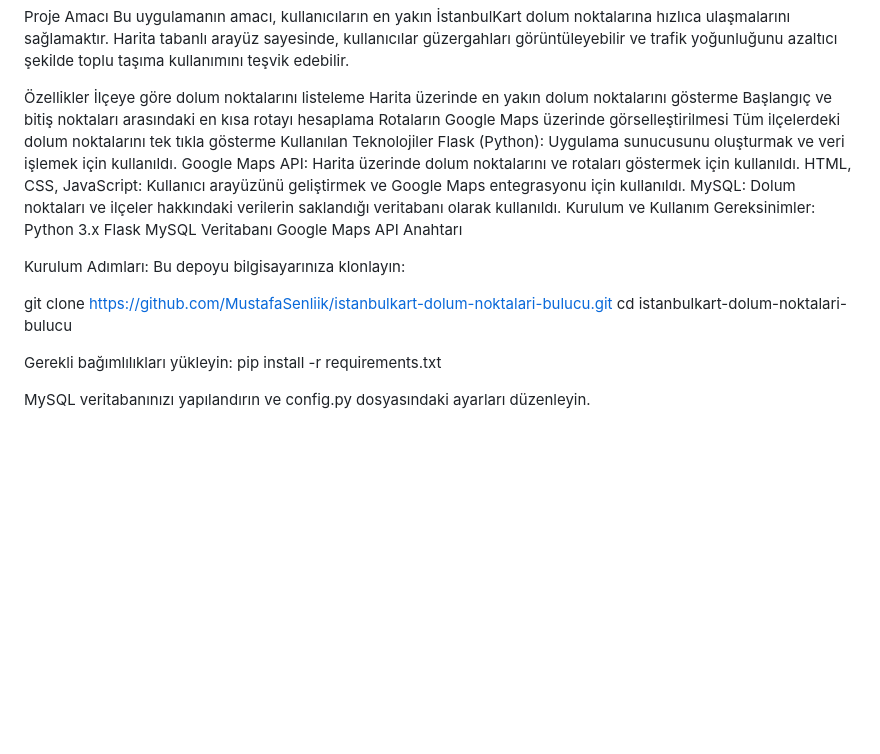
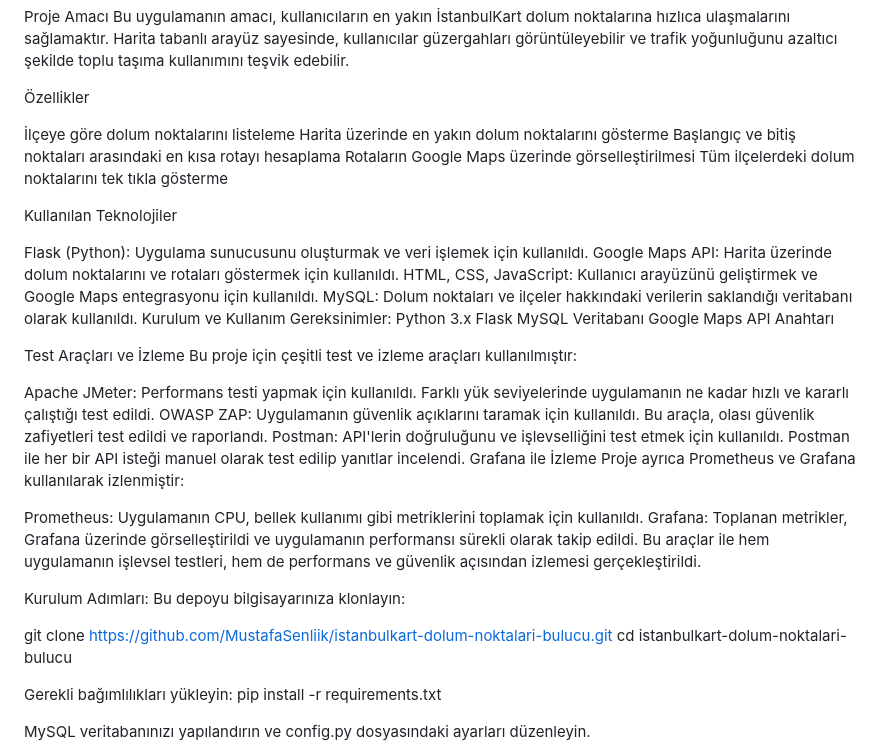
Before and after one commit to MustafaSenliik/-stanbulKart-Dolum-Noktalar-Bulucu, a Markdown page: README.md, the part around the change. Rendered like a GitHub page; blank space fills up the shorter version.

```diff
--- a/README.md
+++ b/README.md
@@ -4,12 +4,15 @@ Proje Amacı
 Bu uygulamanın amacı, kullanıcıların en yakın İstanbulKart dolum noktalarına hızlıca ulaşmalarını sağlamaktır. Harita tabanlı arayüz sayesinde, kullanıcılar güzergahları görüntüleyebilir ve trafik yoğunluğunu azaltıcı şekilde toplu taşıma kullanımını teşvik edebilir.
 
 Özellikler
+
 İlçeye göre dolum noktalarını listeleme
 Harita üzerinde en yakın dolum noktalarını gösterme
 Başlangıç ve bitiş noktaları arasındaki en kısa rotayı hesaplama
 Rotaların Google Maps üzerinde görselleştirilmesi
 Tüm ilçelerdeki dolum noktalarını tek tıkla gösterme
+
 Kullanılan Teknolojiler
+
 Flask (Python): Uygulama sunucusunu oluşturmak ve veri işlemek için kullanıldı.
 Google Maps API: Harita üzerinde dolum noktalarını ve rotaları göstermek için kullanıldı.
 HTML, CSS, JavaScript: Kullanıcı arayüzünü geliştirmek ve Google Maps entegrasyonu için kullanıldı.
@@ -21,13 +24,24 @@ Flask
 MySQL Veritabanı
 Google Maps API Anahtarı
 
+Test Araçları ve İzleme
+Bu proje için çeşitli test ve izleme araçları kullanılmıştır:
+
+Apache JMeter: Performans testi yapmak için kullanıldı. Farklı yük seviyelerinde uygulamanın ne kadar hızlı ve kararlı çalıştığı test edildi.
+OWASP ZAP: Uygulamanın güvenlik açıklarını taramak için kullanıldı. Bu araçla, olası güvenlik zafiyetleri test edildi ve raporlandı.
+Postman: API'lerin doğruluğunu ve işlevselliğini test etmek için kullanıldı. Postman ile her bir API isteği manuel olarak test edilip yanıtlar incelendi.
+Grafana ile İzleme
+Proje ayrıca Prometheus ve Grafana kullanılarak izlenmiştir:
+
+Prometheus: Uygulamanın CPU, bellek kullanımı gibi metriklerini toplamak için kullanıldı.
+Grafana: Toplanan metrikler, Grafana üzerinde görselleştirildi ve uygulamanın performansı sürekli olarak takip edildi.
+Bu araçlar ile hem uygulamanın işlevsel testleri, hem de performans ve güvenlik açısından izlemesi gerçekleştirildi.
+
 Kurulum Adımları:
 Bu depoyu bilgisayarınıza klonlayın:
 
-
 git clone https://github.com/MustafaSenliik/istanbulkart-dolum-noktalari-bulucu.git
 cd istanbulkart-dolum-noktalari-bulucu
-
 
 Gerekli bağımlılıkları yükleyin:
 pip install -r requirements.txt
```
